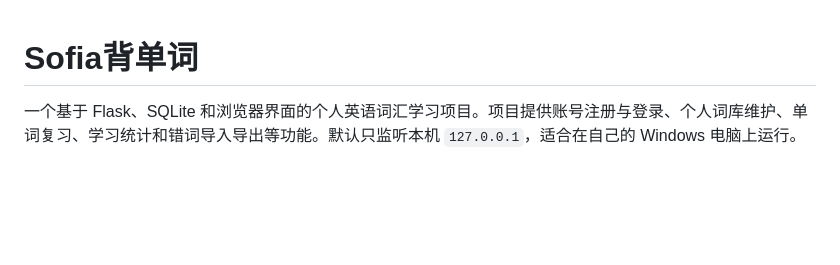
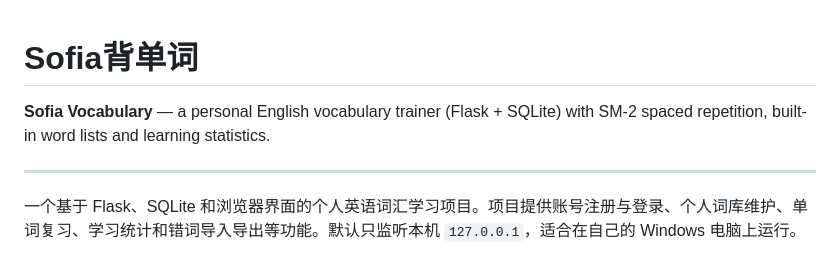
Before and after one commit to sr-lxd/sofia-vocabulary, a Markdown page: README.md, the part around the change. Drawn GitHub-style; blank space fills up the shorter version.

Commit message:
Add English summary

```diff
--- a/README.md
+++ b/README.md
@@ -1,4 +1,10 @@
 # Sofia背单词
+
+<!-- en-intro -->
+**Sofia Vocabulary** — a personal English vocabulary trainer (Flask + SQLite) with SM-2 spaced repetition, built-in word lists and learning statistics.
+<!-- /en-intro -->
+
+---
 
 一个基于 Flask、SQLite 和浏览器界面的个人英语词汇学习项目。项目提供账号注册与登录、个人词库维护、单词复习、学习统计和错词导入导出等功能。默认只监听本机 `127.0.0.1`，适合在自己的 Windows 电脑上运行。
 
```
